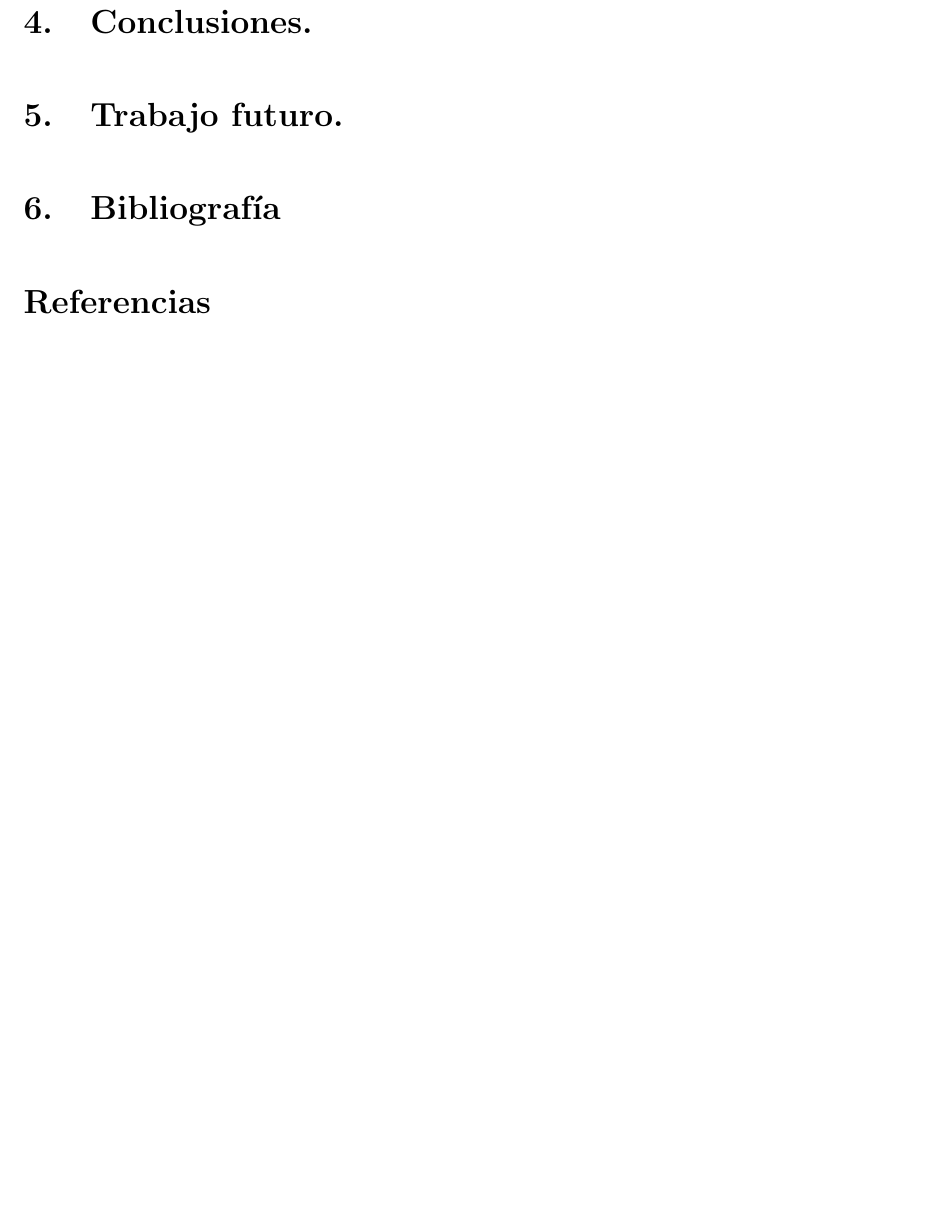
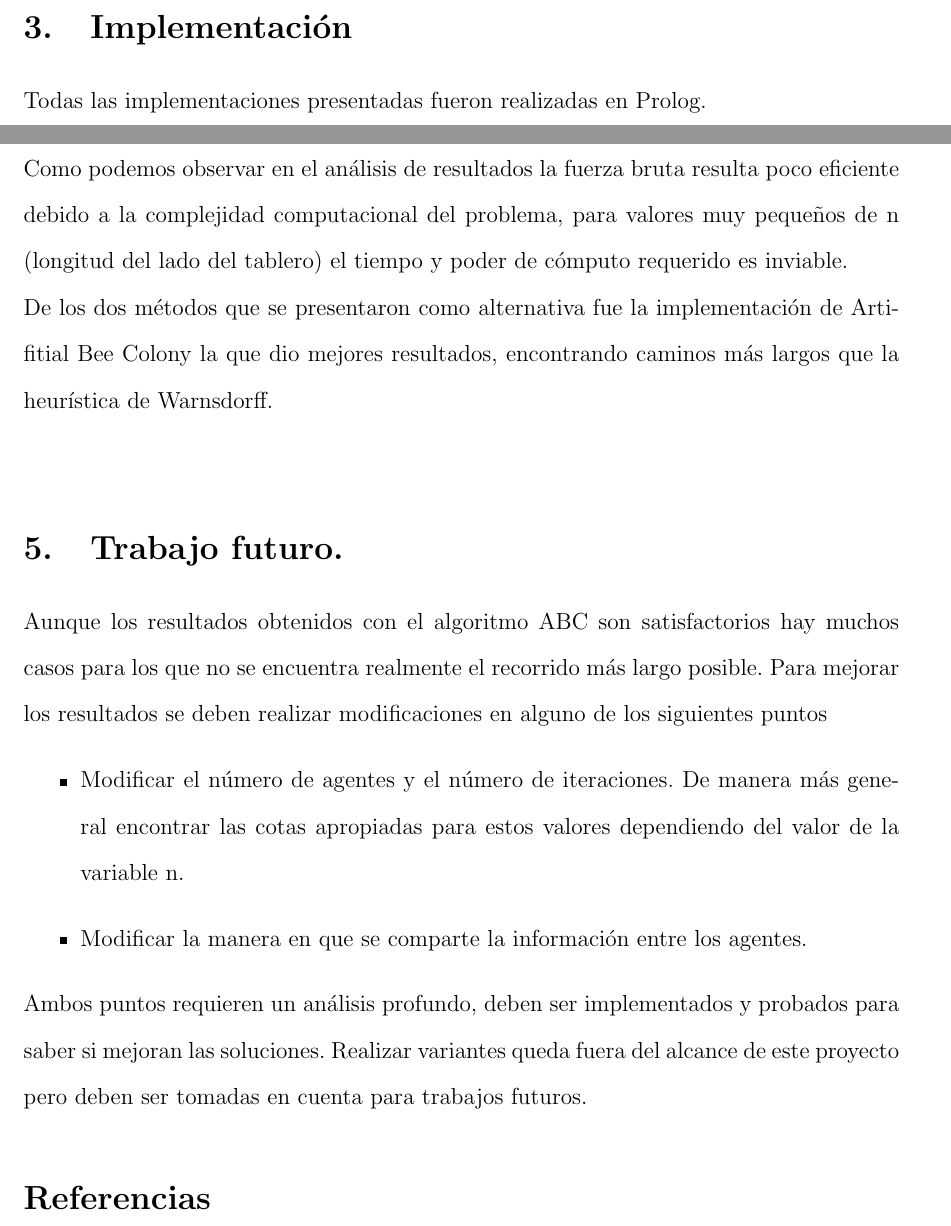
Before and after one commit to lambdasspace/proyecto-final-VladimirSierra, a LaTeX paper (reporte/Reporte.tex): part of page 4 of 4 before the commit and two parts of pages 3 and 4 of 5 after it, the two joined at a grey line, cut at the place of the change, the shorter picture padded with empty space. Compiled offline with pdfLaTeX.

Commit message:
Add conclusiones y trabajo futuro.

```diff
--- a/reporte/Reporte.tex
+++ b/reporte/Reporte.tex
@@ -17,9 +17,9 @@
 % \linespread{1.3}
 
 %--- bibiliografia
+\addbibresource{bibliography/Watkins.bib}
+\addbibresource{bibliography/Gulumbic2021.bib}
 \addbibresource{bibliography/Anan.bib}
-\addbibresource{bibliography/Gulumbic2021.bib}
-\addbibresource{bibliography/Watkins.bib}
 
 
 %----- Para no poner sangria ----------------
@@ -140,11 +141,35 @@
     Por ejemplo, la secuencia 1, 3, 6 corresponde a.
     \section{Implementaci'on}
 
+    Todas las implementaciones presentadas fueron realizadas en Prolog.
+
     \section{Conclusiones.}
+    Como podemos observar en el an'alisis de resultados la fuerza bruta
+    resulta poco eficiente debido a la complejidad computacional del problema,
+    para valores muy peque'nos de n (longitud del lado del tablero)
+    el tiempo y poder de c'omputo requerido es inviable. \\
+    De los  dos m'etodos que se presentaron como alternativa
+    fue la implementaci'on de Artifitial Bee Colony la que dio mejores resultados,
+    encontrando caminos m'as largos que la heur'istica de Warnsdorff. \\
+
 
     \section{Trabajo futuro.}
+    Aunque los resultados obtenidos con el algoritmo ABC son satisfactorios
+    hay muchos casos para los que no se encuentra realmente el recorrido m'as largo posible.
+    Para mejorar los resultados se deben realizar modificaciones en alguno de los siguientes puntos
+    \begin{itemize}
+        \item Modificar el n'umero de agentes y el n'umero de iteraciones. De manera m'as general
+            encontrar las cotas apropiadas para estos
+            valores dependiendo del valor de la variable n.
+        \item Modificar la manera en que se comparte la informaci'on entre los agentes.
+    \end{itemize}
 
-    \section{Bibliograf'ia}
+    Ambos puntos requieren un an'alisis profundo, deben ser implementados y probados
+    para saber si mejoran las soluciones.
+    Realizar variantes queda fuera del alcance de este proyecto pero
+    deben ser tomadas en cuenta para trabajos futuros.
+
+    %- Bibliografia
     \printbibliography
 
 \end{document}
```
Also changed, not shown: reporte/Reporte.tex (5 more changed lines).
